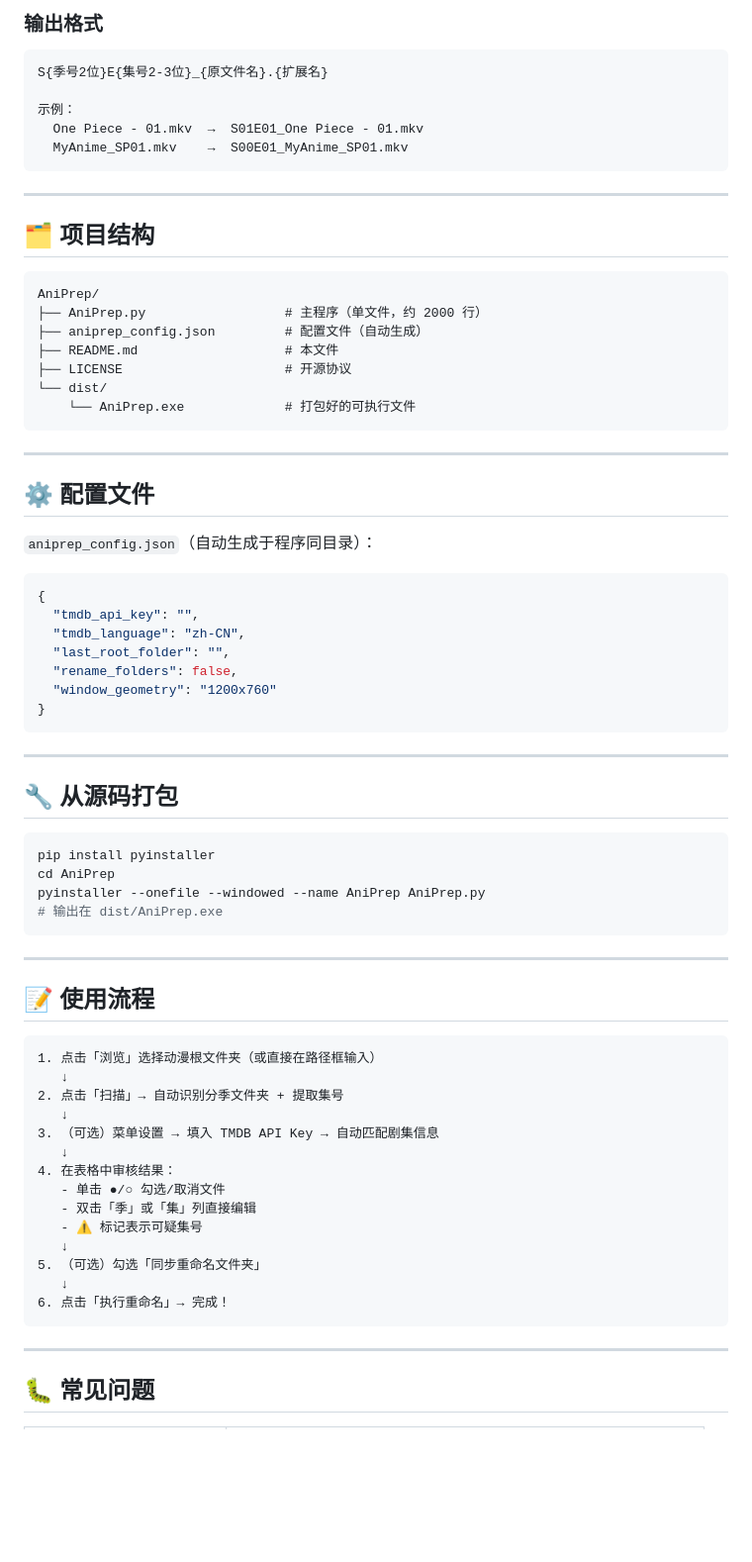
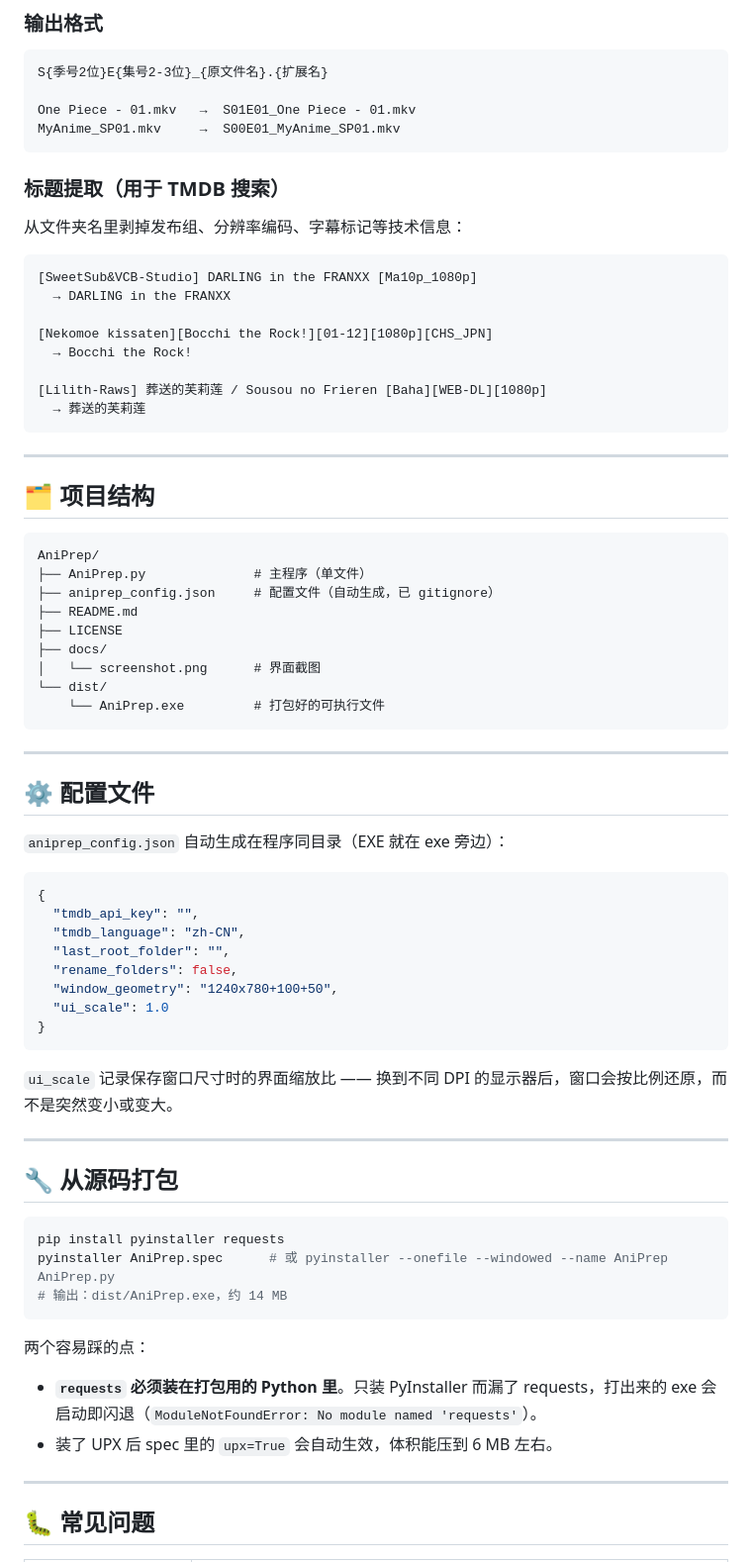
Before and after one commit to fengruoIing/AniPrep, a Markdown page: README.md, the part around one of its changes. Shown at 99% size. Drawn GitHub-style; blank space fills up the shorter version.

````diff
--- a/README.md
+++ b/README.md
@@ -109,9 +119,23 @@ TMDB 自动匹配功能需要一个**免费的** API Key：
 ```
 S{季号2位}E{集号2-3位}_{原文件名}.{扩展名}
 
-示例：
-  One Piece - 01.mkv  →  S01E01_One Piece - 01.mkv
-  MyAnime_SP01.mkv    →  S00E01_MyAnime_SP01.mkv
+One Piece - 01.mkv   →  S01E01_One Piece - 01.mkv
+MyAnime_SP01.mkv     →  S00E01_MyAnime_SP01.mkv
+```
+
+### 标题提取（用于 TMDB 搜索）
+
+从文件夹名里剥掉发布组、分辨率编码、字幕标记等技术信息：
+
+```
+[SweetSub&VCB-Studio] DARLING in the FRANXX [Ma10p_1080p]
+  → DARLING in the FRANXX
+
+[Nekomoe kissaten][Bocchi the Rock!][01-12][1080p][CHS_JPN]
+  → Bocchi the Rock!
+
+[Lilith-Raws] 葬送的芙莉莲 / Sousou no Frieren [Baha][WEB-DL][1080p]
+  → 葬送的芙莉莲
 ```
 
 ---
@@ -120,19 +144,21 @@ S{季号2位}E{集号2-3位}_{原文件名}.{扩展名}
 
 ```
 AniPrep/
-├── AniPrep.py                  # 主程序（单文件，约 2000 行）
-├── aniprep_config.json         # 配置文件（自动生成）
-├── README.md                   # 本文件
-├── LICENSE                     # 开源协议
+├── AniPrep.py              # 主程序（单文件）
+├── aniprep_config.json     # 配置文件（自动生成，已 gitignore）
+├── README.md
+├── LICENSE
+├── docs/
+│   └── screenshot.png      # 界面截图
 └── dist/
-    └── AniPrep.exe             # 打包好的可执行文件
+    └── AniPrep.exe         # 打包好的可执行文件
 ```
 
 ---
 
 ## ⚙️ 配置文件
 
-`aniprep_config.json`（自动生成于程序同目录）：
+`aniprep_config.json` 自动生成在程序同目录（EXE 就在 exe 旁边）：
 
 ```json
 {
@@ -140,41 +166,27 @@ AniPrep/
   "tmdb_language": "zh-CN",
   "last_root_folder": "",
   "rename_folders": false,
-  "window_geometry": "1200x760"
+  "window_geometry": "1240x780+100+50",
+  "ui_scale": 1.0
 }
 ```
+
+`ui_scale` 记录保存窗口尺寸时的界面缩放比 —— 换到不同 DPI 的显示器后，窗口会按比例还原，而不是突然变小或变大。
 
 ---
 
 ## 🔧 从源码打包
 
 ```bash
-pip install pyinstaller
-cd AniPrep
-pyinstaller --onefile --windowed --name AniPrep AniPrep.py
-# 输出在 dist/AniPrep.exe
+pip install pyinstaller requests
+pyinstaller AniPrep.spec      # 或 pyinstaller --onefile --windowed --name AniPrep AniPrep.py
+# 输出：dist/AniPrep.exe，约 14 MB
 ```
 
----
+两个容易踩的点：
 
-## 📝 使用流程
-
-```
-1. 点击「浏览」选择动漫根文件夹（或直接在路径框输入）
-   ↓
-2. 点击「扫描」→ 自动识别分季文件夹 + 提取集号
-   ↓
-3. （可选）菜单设置 → 填入 TMDB API Key → 自动匹配剧集信息
-   ↓
-4. 在表格中审核结果：
-   - 单击 ●/○ 勾选/取消文件
-   - 双击「季」或「集」列直接编辑
-   - ⚠️ 标记表示可疑集号
-   ↓
-5. （可选）勾选「同步重命名文件夹」
-   ↓
-6. 点击「执行重命名」→ 完成！
-```
+- **`requests` 必须装在打包用的 Python 里**。只装 PyInstaller 而漏了 requests，打出来的 exe 会启动即闪退（`ModuleNotFoundError: No module named 'requests'`）。
+- 装了 UPX 后 spec 里的 `upx=True` 会自动生效，体积能压到 6 MB 左右。
 
 ---
 
````
Also changed, not shown: other parts of README.md (+74 -62 lines), docs/screenshot.png (added), 1 other file.
